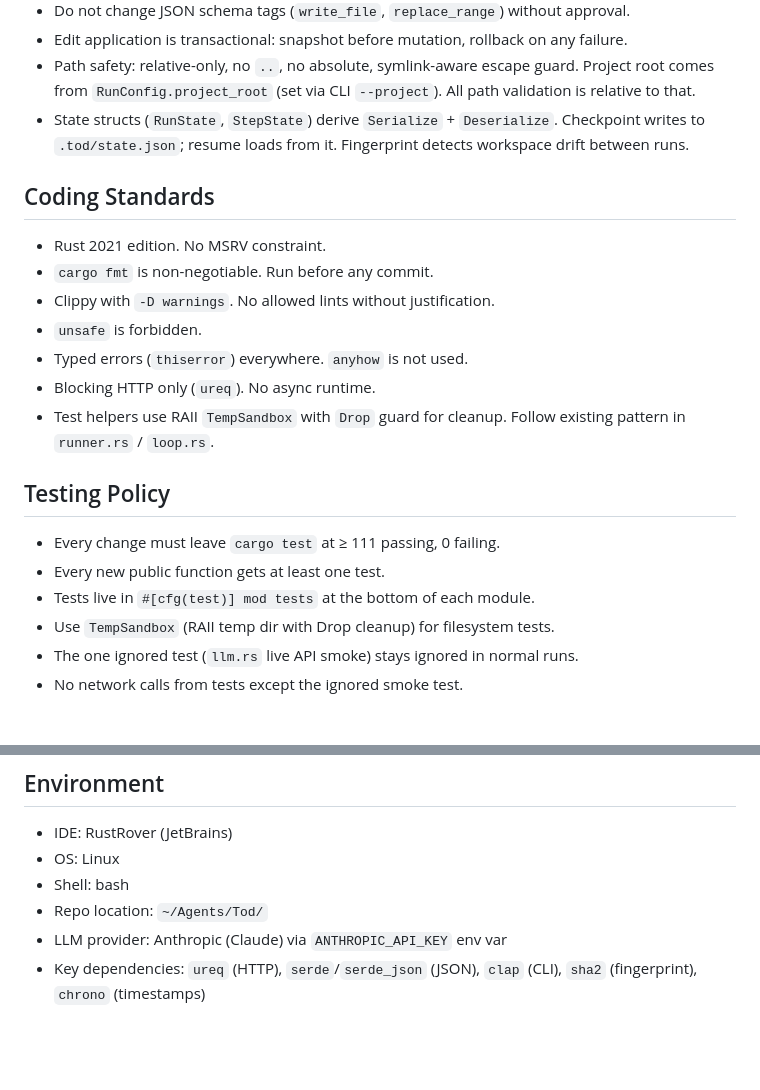
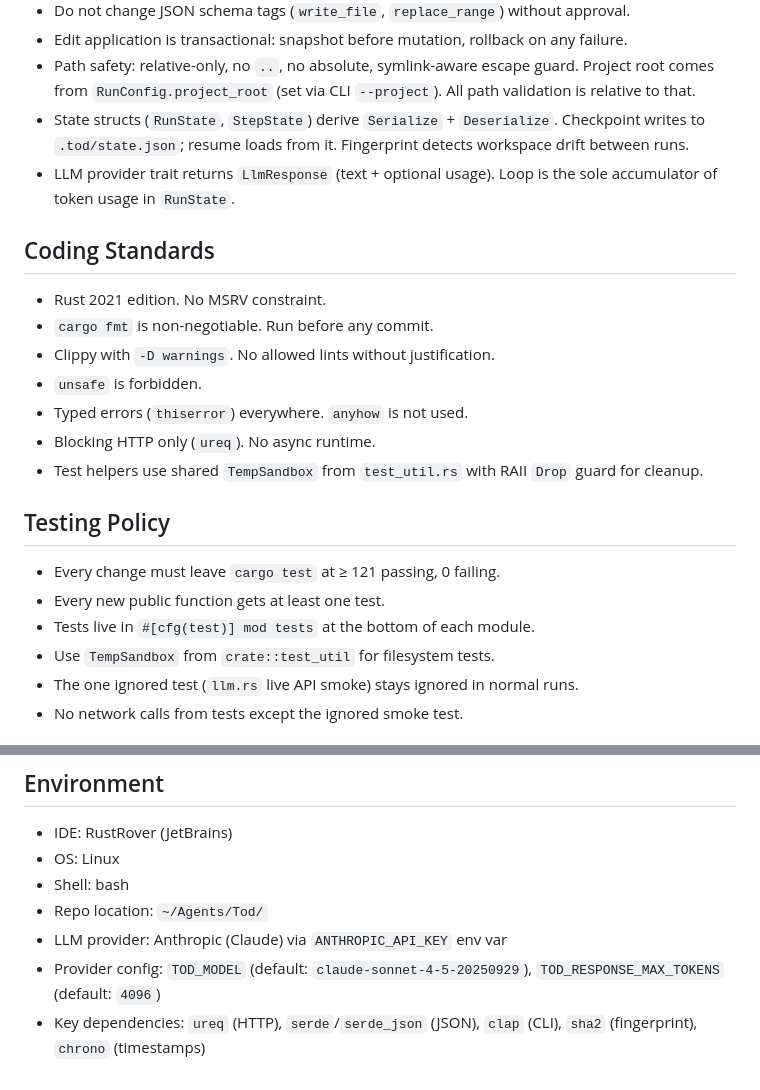
Before and after one commit to dimfield-git/Tod, a Markdown page: AGENTS.md, 2 parts joined by grey strips. Rendered like a GitHub page; blank space fills up the shorter version.

```diff
--- a/AGENTS.md
+++ b/AGENTS.md
@@ -100,6 +102,7 @@ Tests are inline (`#[cfg(test)] mod tests`) in each module. No separate integrat
 - Edit application is transactional: snapshot before mutation, rollback on any failure.
 - Path safety: relative-only, no `..`, no absolute, symlink-aware escape guard. Project root comes from `RunConfig.project_root` (set via CLI `--project`). All path validation is relative to that.
 - State structs (`RunState`, `StepState`) derive `Serialize` + `Deserialize`. Checkpoint writes to `.tod/state.json`; resume loads from it. Fingerprint detects workspace drift between runs.
+- LLM provider trait returns `LlmResponse` (text + optional usage). Loop is the sole accumulator of token usage in `RunState`.
 
 ## Coding Standards
 
@@ -109,14 +112,14 @@ Tests are inline (`#[cfg(test)] mod tests`) in each module. No separate integrat
 - `unsafe` is forbidden.
 - Typed errors (`thiserror`) everywhere. `anyhow` is not used.
 - Blocking HTTP only (`ureq`). No async runtime.
-- Test helpers use RAII `TempSandbox` with `Drop` guard for cleanup. Follow existing pattern in `runner.rs` / `loop.rs`.
+- Test helpers use shared `TempSandbox` from `test_util.rs` with RAII `Drop` guard for cleanup.
 
 ## Testing Policy
 
-- Every change must leave `cargo test` at ≥ 111 passing, 0 failing.
+- Every change must leave `cargo test` at ≥ 121 passing, 0 failing.
 - Every new public function gets at least one test.
 - Tests live in `#[cfg(test)] mod tests` at the bottom of each module.
-- Use `TempSandbox` (RAII temp dir with Drop cleanup) for filesystem tests.
+- Use `TempSandbox` from `crate::test_util` for filesystem tests.
 - The one ignored test (`llm.rs` live API smoke) stays ignored in normal runs.
 - No network calls from tests except the ignored smoke test.
 
@@ -134,4 +137,5 @@ Tests are inline (`#[cfg(test)] mod tests`) in each module. No separate integrat
 - Shell: bash
 - Repo location: `~/Agents/Tod/`
 - LLM provider: Anthropic (Claude) via `ANTHROPIC_API_KEY` env var
+- Provider config: `TOD_MODEL` (default: `claude-sonnet-4-5-20250929`), `TOD_RESPONSE_MAX_TOKENS` (default: `4096`)
 - Key dependencies: `ureq` (HTTP), `serde`/`serde_json` (JSON), `clap` (CLI), `sha2` (fingerprint), `chrono` (timestamps)
```
Also changed, not shown: other parts of AGENTS.md (+12 -10 lines), PHASE8.md (added, +520 -0 lines).
